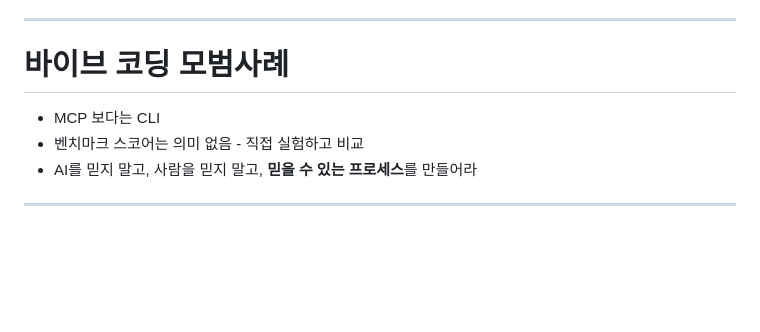
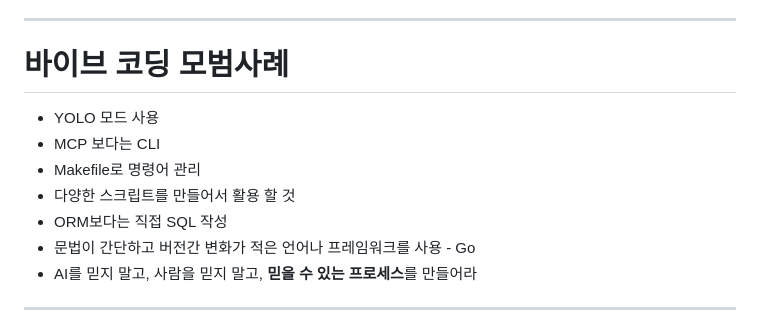
Before and after one commit to roboco-io/vibe-coding-workshop, a Markdown page: slides/index.md, the part around the change. Drawn GitHub-style; blank space fills up the shorter version.

Commit message:
docs: 바이브 코딩 모범사례 확장
- YOLO 모드 사용 권장
- MCP보다 CLI 사용
- Makefile로 명령어 관리
- 다양한 스크립트 활용
- ORM보다 직접 SQL 작성
- 간단한 문법의 언어/프레임워크 사용 (예: Go)

🤖 Generated with [Claude Code](https://claude.com/claude-code)

Co-Authored-By: Claude <noreply@anthropic.com>

```diff
--- a/slides/index.md
+++ b/slides/index.md
@@ -290,8 +290,12 @@ AI는 반복적 작업을 자동화하고,
 
 # 바이브 코딩 모범사례
 
+- YOLO 모드 사용
 - MCP 보다는 CLI
-- 벤치마크 스코어는 의미 없음 - 직접 실험하고 비교
+- Makefile로 명령어 관리
+- 다양한 스크립트를 만들어서 활용 할 것
+- ORM보다는 직접 SQL 작성
+- 문법이 간단하고 버전간 변화가 적은 언어나 프레임워크를 사용 - Go
 - AI를 믿지 말고, 사람을 믿지 말고, **믿을 수 있는 프로세스**를 만들어라
 
 ---
```
